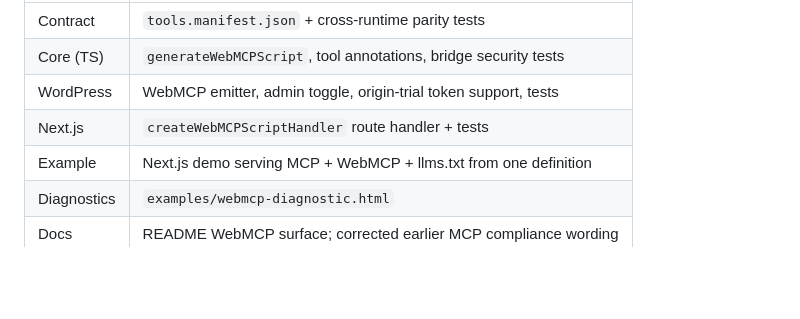
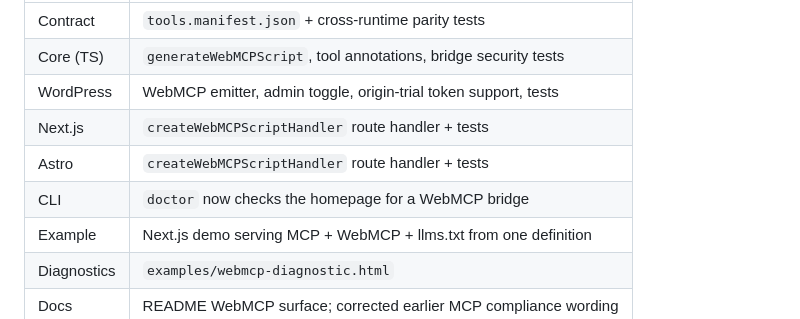
Before and after one commit to CorsenAI/corsen-context, a Markdown page: SUBMISSION.md, the part around the change. Drawn GitHub-style; blank space fills up the shorter version.

Commit message:
docs: reflect full-package WebMCP coverage

```diff
--- a/SUBMISSION.md
+++ b/SUBMISSION.md
@@ -103,6 +103,8 @@ What the new work adds:
 | Core (TS) | `generateWebMCPScript`, tool annotations, bridge security tests |
 | WordPress | WebMCP emitter, admin toggle, origin-trial token support, tests |
 | Next.js | `createWebMCPScriptHandler` route handler + tests |
+| Astro | `createWebMCPScriptHandler` route handler + tests |
+| CLI | `doctor` now checks the homepage for a WebMCP bridge |
 | Example | Next.js demo serving MCP + WebMCP + llms.txt from one definition |
 | Diagnostics | `examples/webmcp-diagnostic.html` |
 | Docs | README WebMCP surface; corrected earlier MCP compliance wording |
```
Also changed, not shown: README.md (+1 -0 lines).
